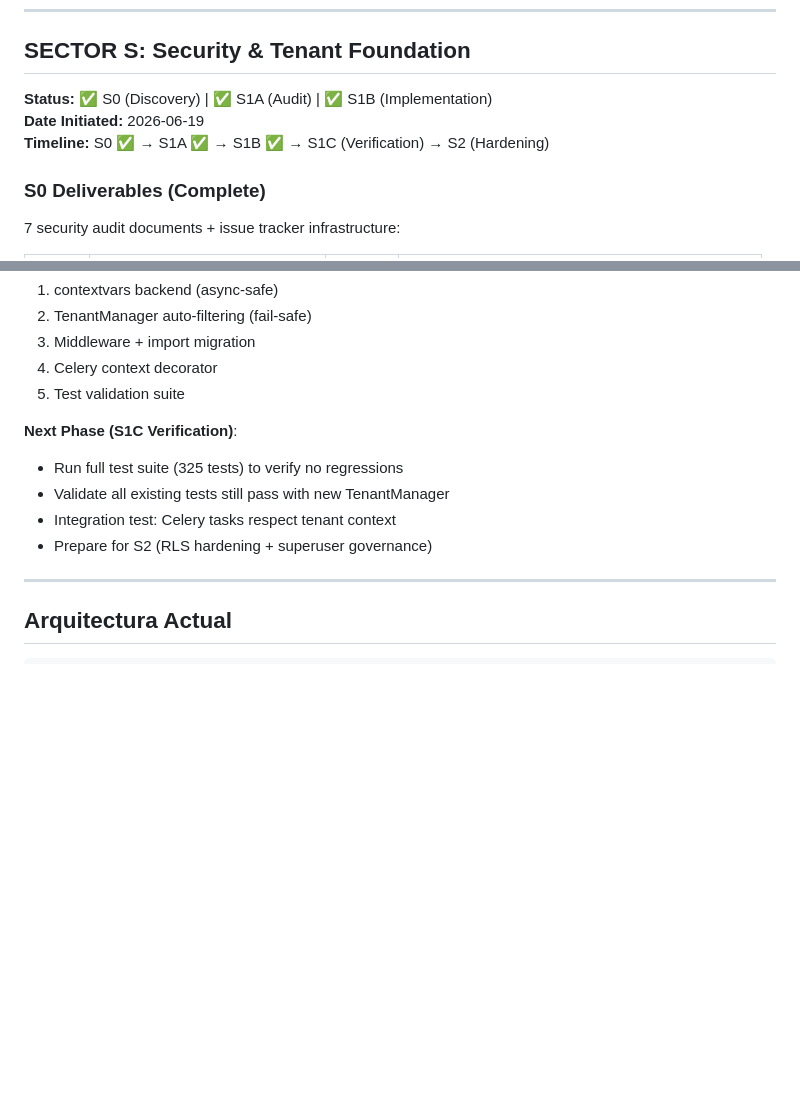
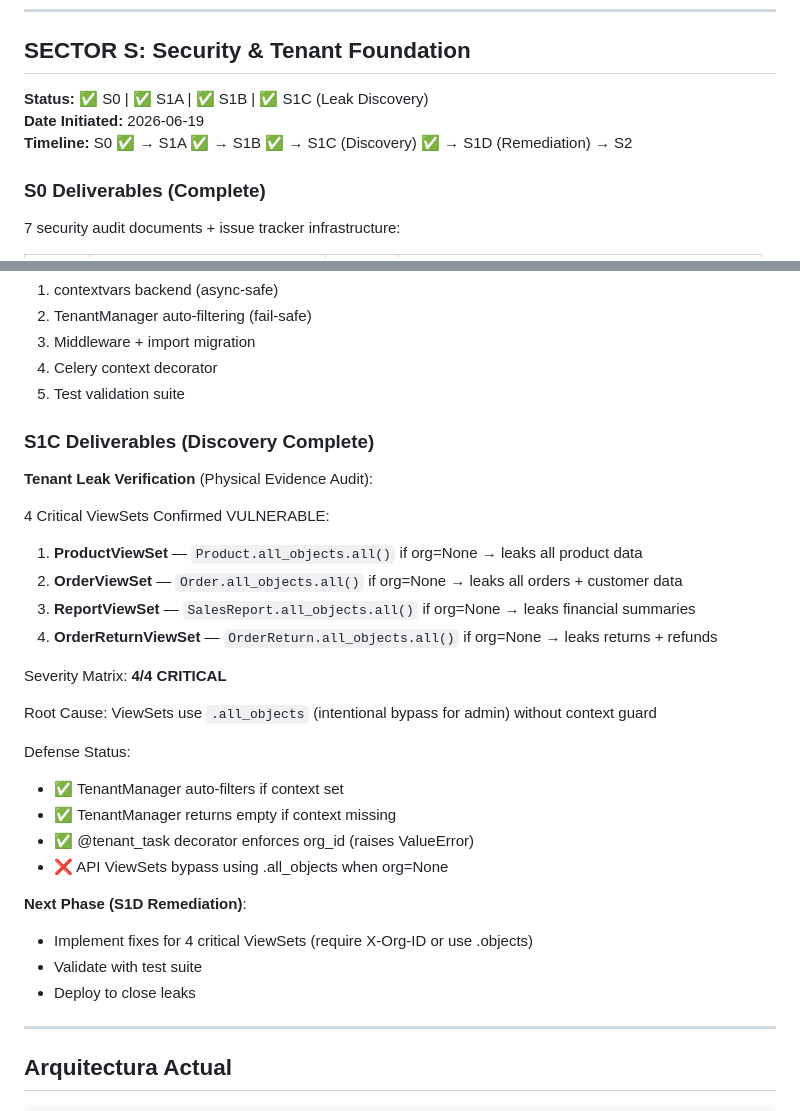
Before and after one commit to Sublian/nexus-oms-django, a Markdown page: docs/resume.md, 2 parts joined by grey strips. GitHub-like rendering; blank space fills up the shorter version.

Commit message:
docs: S1C discovery complete - 4 critical ViewSets verified VULNERABLE to tenant leaks

```diff
--- a/docs/resume.md
+++ b/docs/resume.md
@@ -34,9 +34,9 @@
 
 ## SECTOR S: Security & Tenant Foundation
 
-**Status:** ✅ S0 (Discovery) | ✅ S1A (Audit) | ✅ S1B (Implementation)
+**Status:** ✅ S0 | ✅ S1A | ✅ S1B | ✅ S1C (Leak Discovery)
 **Date Initiated:** 2026-06-19
-**Timeline:** S0 ✅ → S1A ✅ → S1B ✅ → S1C (Verification) → S2 (Hardening)
+**Timeline:** S0 ✅ → S1A ✅ → S1B ✅ → S1C (Discovery) ✅ → S1D (Remediation) → S2
 
 ### S0 Deliverables (Complete)
 
@@ -82,11 +82,30 @@
 4. Celery context decorator
 5. Test validation suite
 
-**Next Phase (S1C Verification)**:
-- Run full test suite (325 tests) to verify no regressions
-- Validate all existing tests still pass with new TenantManager
-- Integration test: Celery tasks respect tenant context
-- Prepare for S2 (RLS hardening + superuser governance)
+### S1C Deliverables (Discovery Complete)
+
+**Tenant Leak Verification** (Physical Evidence Audit):
+
+4 Critical ViewSets Confirmed VULNERABLE:
+1. **ProductViewSet** — `Product.all_objects.all()` if org=None → leaks all product data
+2. **OrderViewSet** — `Order.all_objects.all()` if org=None → leaks all orders + customer data
+3. **ReportViewSet** — `SalesReport.all_objects.all()` if org=None → leaks financial summaries
+4. **OrderReturnViewSet** — `OrderReturn.all_objects.all()` if org=None → leaks returns + refunds
+
+Severity Matrix: **4/4 CRITICAL**
+
+Root Cause: ViewSets use `.all_objects` (intentional bypass for admin) without context guard
+
+Defense Status:
+- ✅ TenantManager auto-filters if context set
+- ✅ TenantManager returns empty if context missing
+- ✅ @tenant_task decorator enforces org_id (raises ValueError)
+- ❌ API ViewSets bypass using .all_objects when org=None
+
+**Next Phase (S1D Remediation)**:
+- Implement fixes for 4 critical ViewSets (require X-Org-ID or use .objects)
+- Validate with test suite
+- Deploy to close leaks
 
 ---
 
```
